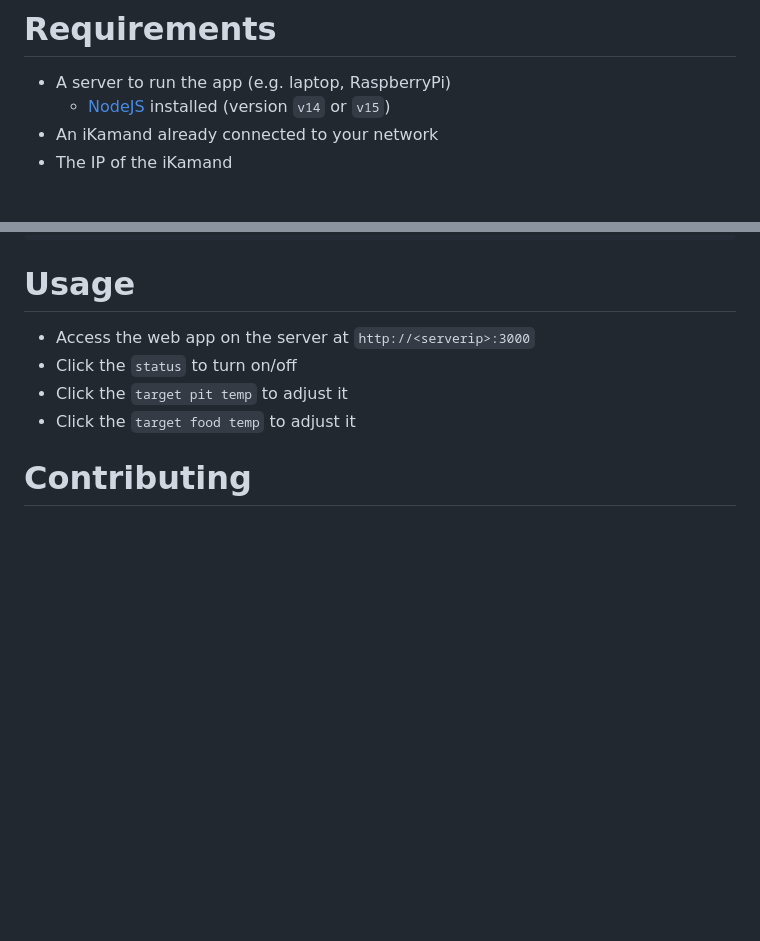
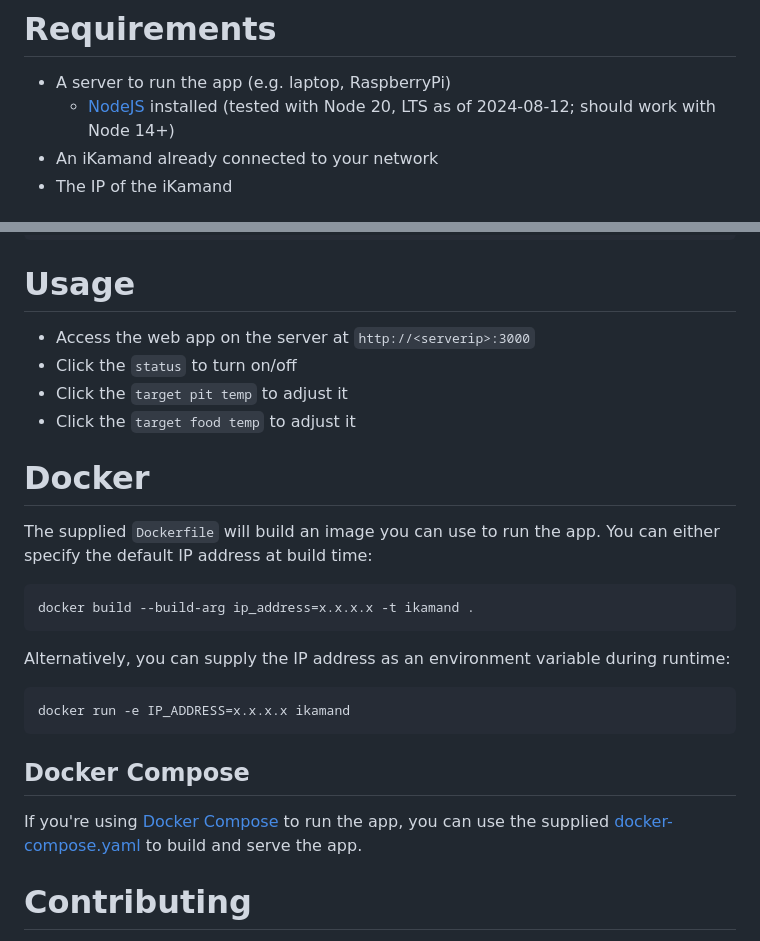
Before and after one commit to marcobjorge/ikamand, a Markdown page: README.md, 2 parts joined by grey strips. Rendered like a GitHub page; blank space fills up the shorter version.

Commit message:
docs: Dockerfile update

````diff
--- a/README.md
+++ b/README.md
@@ -11,7 +11,7 @@ This project is a web app that exposes the capabilities of iKamand to heat the K
 # Requirements
 
 * A server to run the app (e.g. laptop, RaspberryPi)
-  * [NodeJS](https://nodejs.org/en) installed (version `v14` or `v15`)
+  * [NodeJS](https://nodejs.org/en) installed (tested with Node 20, LTS as of 2024-08-12; should work with Node 14+)
 * An iKamand already connected to your network
 * The IP of the iKamand
 
@@ -43,6 +43,24 @@ pm2 logs ikamand
 * Click the `status` to turn on/off
 * Click the `target pit temp` to adjust it
 * Click the `target food temp` to adjust it
+
+# Docker
+
+The supplied `Dockerfile` will build an image you can use to run the app. You can either specify the default IP address at build time:
+
+```sh
+docker build --build-arg ip_address=x.x.x.x -t ikamand .
+```
+
+Alternatively, you can supply the IP address as an environment variable during runtime:
+
+```sh
+docker run -e IP_ADDRESS=x.x.x.x ikamand
+```
+
+## Docker Compose
+
+If you're using [Docker Compose](https://docs.docker.com/compose/) to run the app, you can use the supplied [docker-compose.yaml](docker-compose.yaml) to build and serve the app.
 
 # Contributing
 
````
